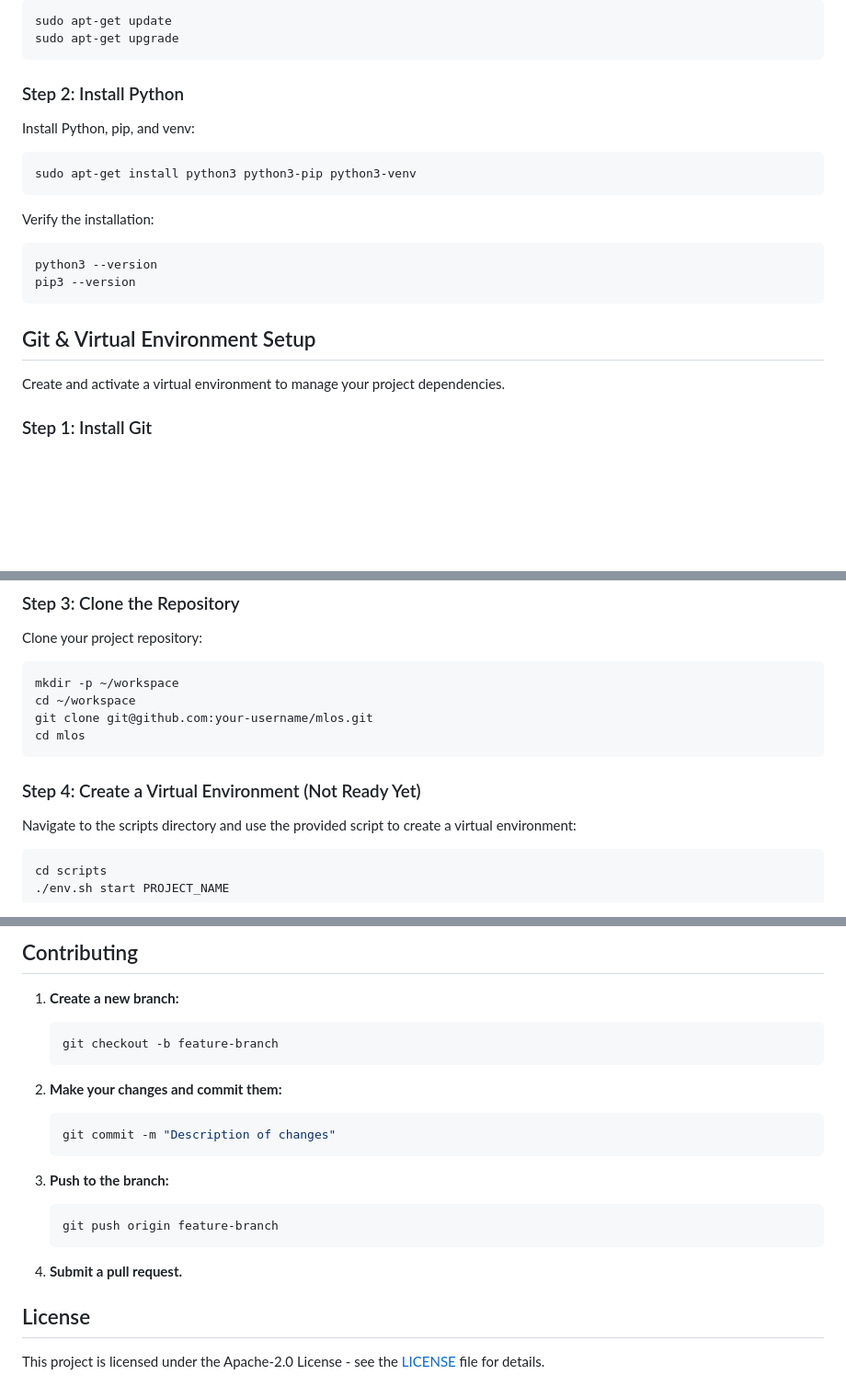
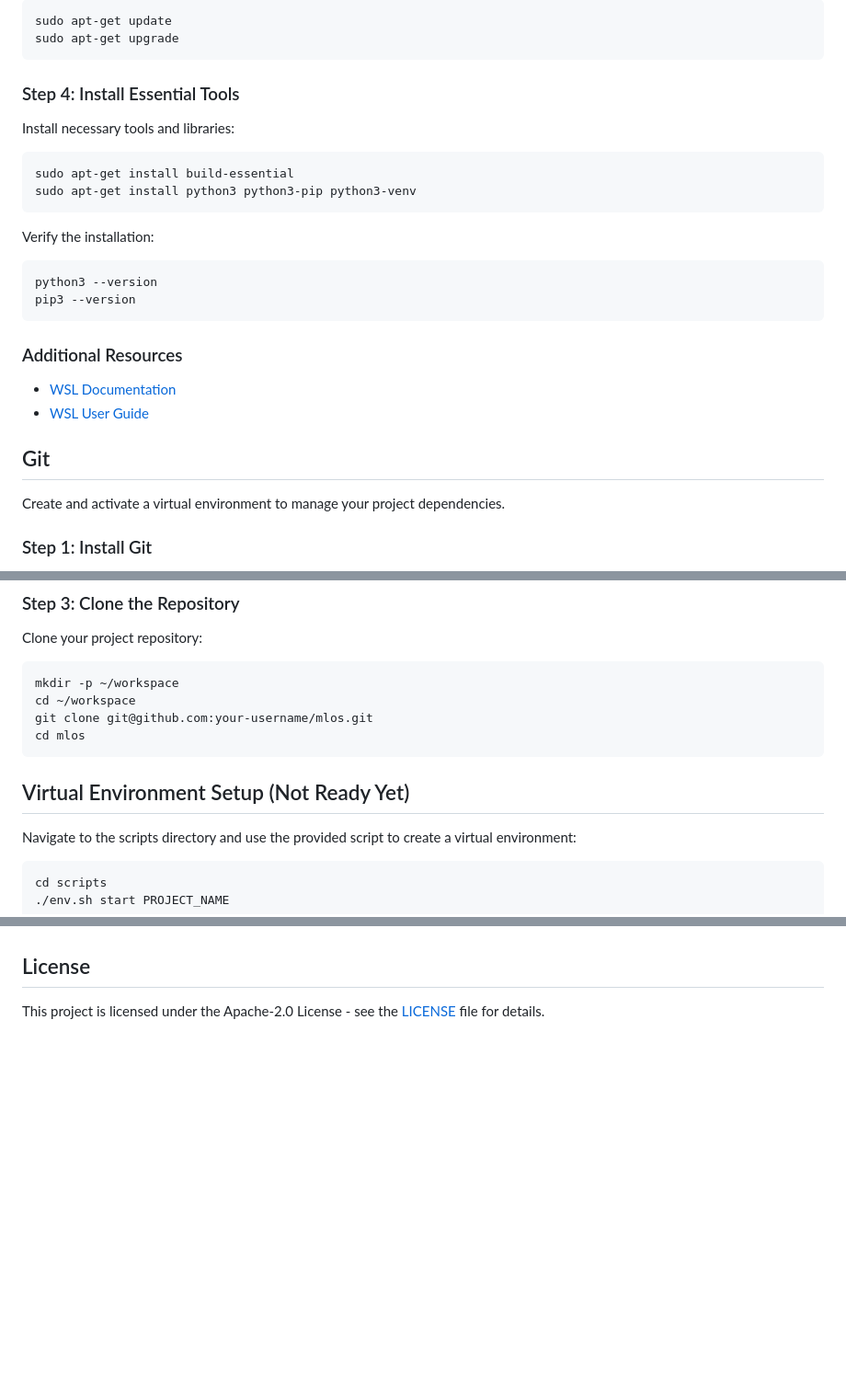
Before and after one commit to machine-moon/mlos, a Markdown page: README.md, 3 parts joined by grey strips. Shown at 92% size. GitHub-like rendering; blank space fills up the shorter version.

````diff
--- a/README.md
+++ b/README.md
@@ -24,10 +78,11 @@ sudo apt-get update
 sudo apt-get upgrade
 ```
 
-### Step 2: Install Python
-Install Python, pip, and venv:
+### Step 4: Install Essential Tools
+Install necessary tools and libraries:
 
 ```sh
+sudo apt-get install build-essential
 sudo apt-get install python3 python3-pip python3-venv
 ```
 
@@ -38,7 +93,12 @@ python3 --version
 pip3 --version
 ```
 
-## Git & Virtual Environment Setup
+### Additional Resources
+- [WSL Documentation](https://docs.microsoft.com/en-us/windows/wsl/)
+- [WSL User Guide](https://docs.nvidia.com/cuda/wsl-user-guide/index.html)
+
+
+## Git
 Create and activate a virtual environment to manage your project dependencies.
 
 ### Step 1: Install Git
@@ -68,8 +128,7 @@ cd ~/workspace
 git clone git@github.com:your-username/mlos.git
 cd mlos
 ```
-
-### Step 4: Create a Virtual Environment (Not Ready Yet)
+## Virtual Environment Setup (Not Ready Yet)
 Navigate to the scripts directory and use the provided script to create a virtual environment:
 
 ```sh
@@ -223,24 +266,3 @@ cat /usr/local/cuda/include/cudnn_version.h | grep CUDNN_MAJOR -A 2
-## Contributing
-
-1. **Create a new branch:**
-
-   ```sh
-   git checkout -b feature-branch
-   ```
-
-2. **Make your changes and commit them:**
-
-   ```sh
-   git commit -m "Description of changes"
-   ```
-
-3. **Push to the branch:**
-
-   ```sh
-   git push origin feature-branch
-   ```
-
-4. **Submit a pull request.**
 
 ## License
 
````
Also changed, not shown: other parts of README.md (+102 -64 lines).
